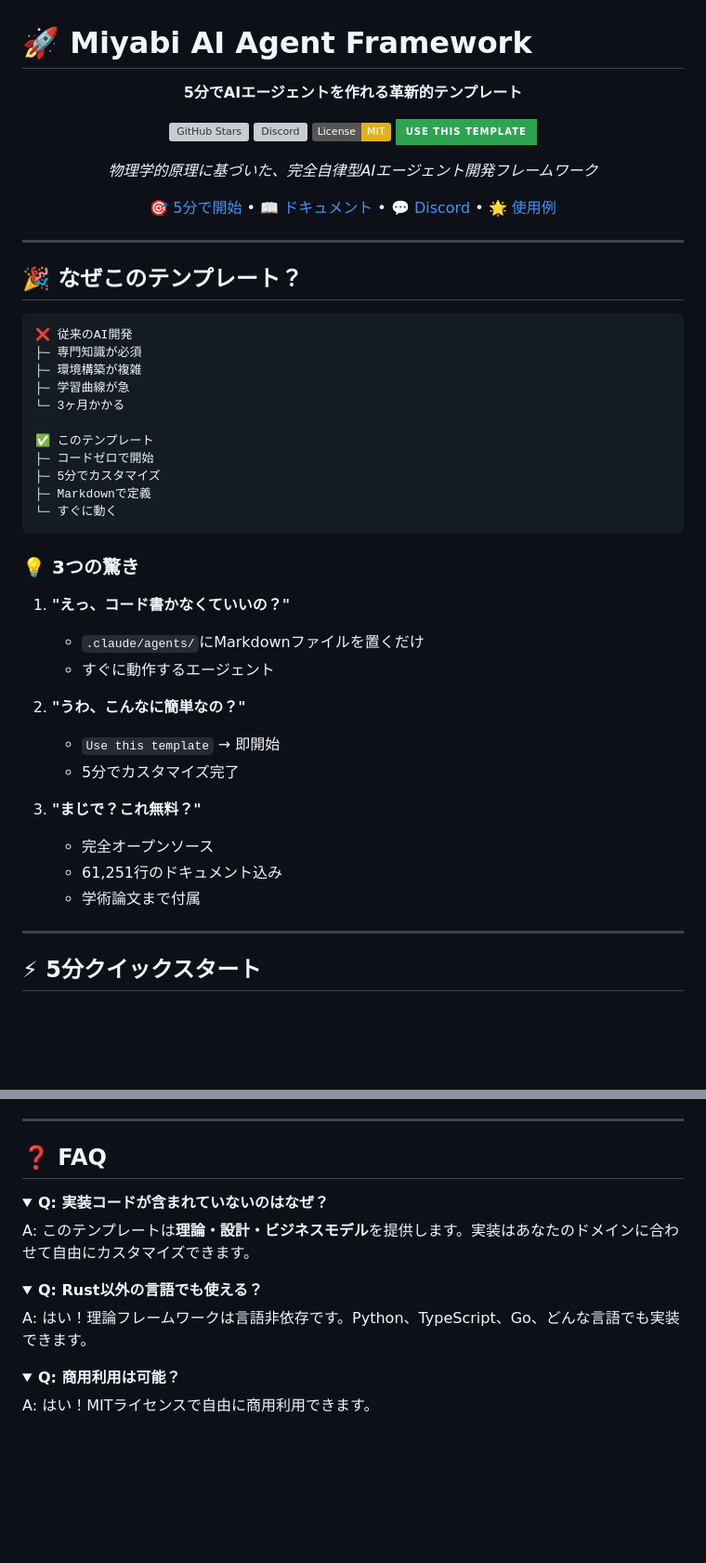
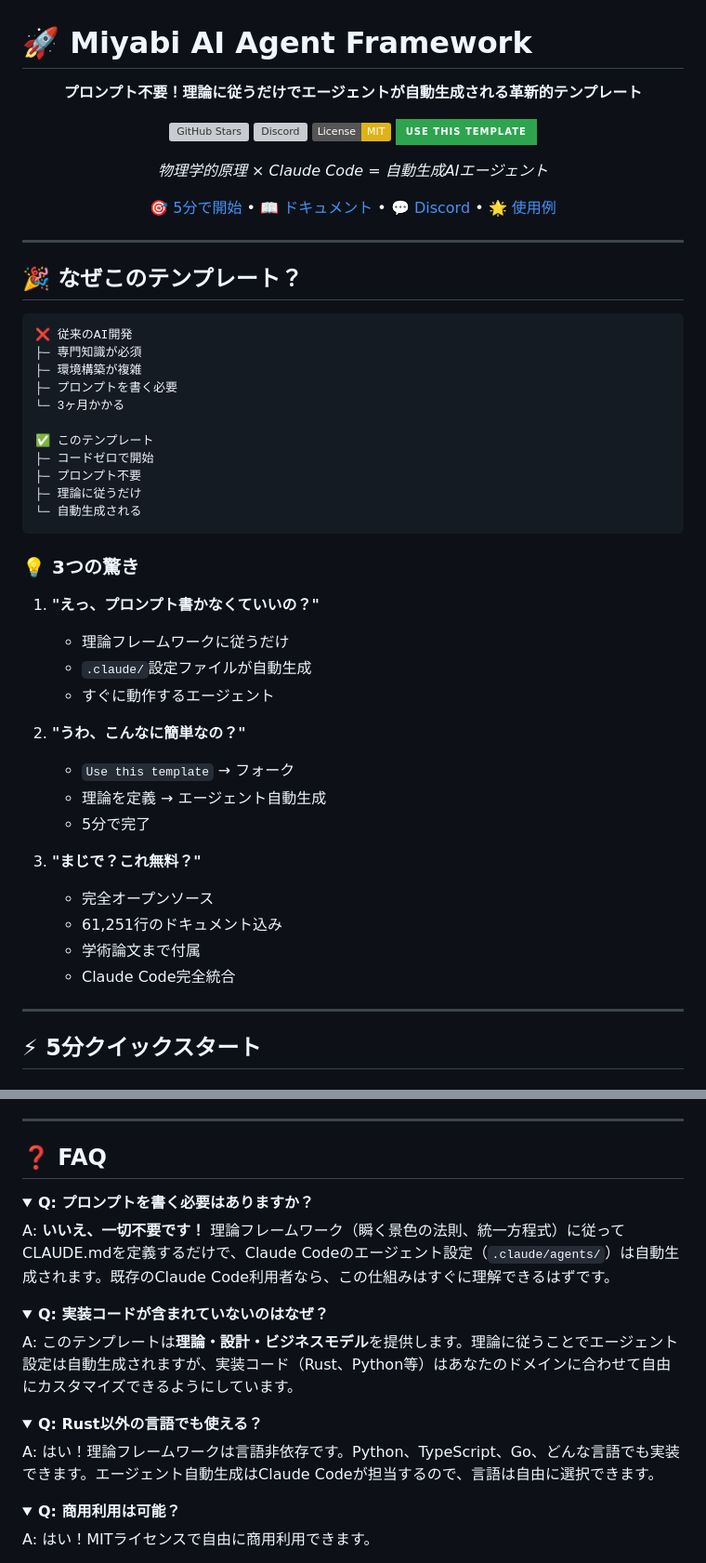
Before and after one commit to idontknow684/Miyabi_AI_Agent, a Markdown page: README.md, 2 parts joined by grey strips. Shown at 93% size. GitHub-like rendering; folded sections open; badges without logos; blank space fills up the shorter version; grey boxes are pictures that could not be loaded.

````diff
--- a/README.md
+++ b/README.md
@@ -2,14 +2,14 @@
 
 <div align="center">
 
-**5分でAIエージェントを作れる革新的テンプレート**
+**プロンプト不要！理論に従うだけでエージェントが自動生成される革新的テンプレート**
 
 [![GitHub Stars](https://img.shields.io/github/stars/ShunsukeHayashi/Miyabi_AI_Agent?style=social)](https://github.com/ShunsukeHayashi/Miyabi_AI_Agent)
 [![Discord](https://img.shields.io/discord/DISCORD_ID?color=7289da&label=Discord&logo=discord&logoColor=white)](https://discord.gg/ZpY9sxfYNm)
 [![License: MIT](https://img.shields.io/badge/License-MIT-yellow.svg)](https://opensource.org/licenses/MIT)
 [![Use this template](https://img.shields.io/badge/Use%20this%20template-2ea44f?style=for-the-badge)](https://github.com/ShunsukeHayashi/Miyabi_AI_Agent/generate)
 
-*物理学的原理に基づいた、完全自律型AIエージェント開発フレームワーク*
+*物理学的原理 × Claude Code = 自動生成AIエージェント*
 
 [🎯 5分で開始](#-5分クイックスタート) • [📖 ドキュメント](#-ドキュメント) • [💬 Discord](https://discord.gg/ZpY9sxfYNm) • [🌟 使用例](#-使用例)
 
@@ -23,30 +23,33 @@
 ❌ 従来のAI開発
 ├─ 専門知識が必須
 ├─ 環境構築が複雑
-├─ 学習曲線が急
+├─ プロンプトを書く必要
 └─ 3ヶ月かかる
 
 ✅ このテンプレート
 ├─ コードゼロで開始
-├─ 5分でカスタマイズ
-├─ Markdownで定義
-└─ すぐに動く
+├─ プロンプト不要
+├─ 理論に従うだけ
+└─ 自動生成される
 ```
 
 ### 💡 3つの驚き
 
-1. **"えっ、コード書かなくていいの？"**
-   - `.claude/agents/`にMarkdownファイルを置くだけ
+1. **"えっ、プロンプト書かなくていいの？"**
+   - 理論フレームワークに従うだけ
+   - `.claude/`設定ファイルが自動生成
    - すぐに動作するエージェント
 
 2. **"うわ、こんなに簡単なの？"**
-   - `Use this template` → 即開始
-   - 5分でカスタマイズ完了
+   - `Use this template` → フォーク
+   - 理論を定義 → エージェント自動生成
+   - 5分で完了
 
 3. **"まじで？これ無料？"**
    - 完全オープンソース
    - 61,251行のドキュメント込み
    - 学術論文まで付属
+   - Claude Code完全統合
 
 ---
 
@@ -546,16 +536,23 @@ Stage 7: グローバル展開 (Year 2+)
 ## ❓ FAQ
 
 <details>
+<summary><b>Q: プロンプトを書く必要はありますか？</b></summary>
+
+A: **いいえ、一切不要です！** 理論フレームワーク（瞬く景色の法則、統一方程式）に従ってCLAUDE.mdを定義するだけで、Claude Codeのエージェント設定（`.claude/agents/`）は自動生成されます。既存のClaude Code利用者なら、この仕組みはすぐに理解できるはずです。
+
+</details>
+
+<details>
 <summary><b>Q: 実装コードが含まれていないのはなぜ？</b></summary>
 
-A: このテンプレートは**理論・設計・ビジネスモデル**を提供します。実装はあなたのドメインに合わせて自由にカスタマイズできます。
+A: このテンプレートは**理論・設計・ビジネスモデル**を提供します。理論に従うことでエージェント設定は自動生成されますが、実装コード（Rust、Python等）はあなたのドメインに合わせて自由にカスタマイズできるようにしています。
 
 </details>
 
 <details>
 <summary><b>Q: Rust以外の言語でも使える？</b></summary>
 
-A: はい！理論フレームワークは言語非依存です。Python、TypeScript、Go、どんな言語でも実装できます。
+A: はい！理論フレームワークは言語非依存です。Python、TypeScript、Go、どんな言語でも実装できます。エージェント自動生成はClaude Codeが担当するので、言語は自由に選択できます。
 
 </details>
 
````
Also changed, not shown: other parts of README.md (+31 -44 lines).
